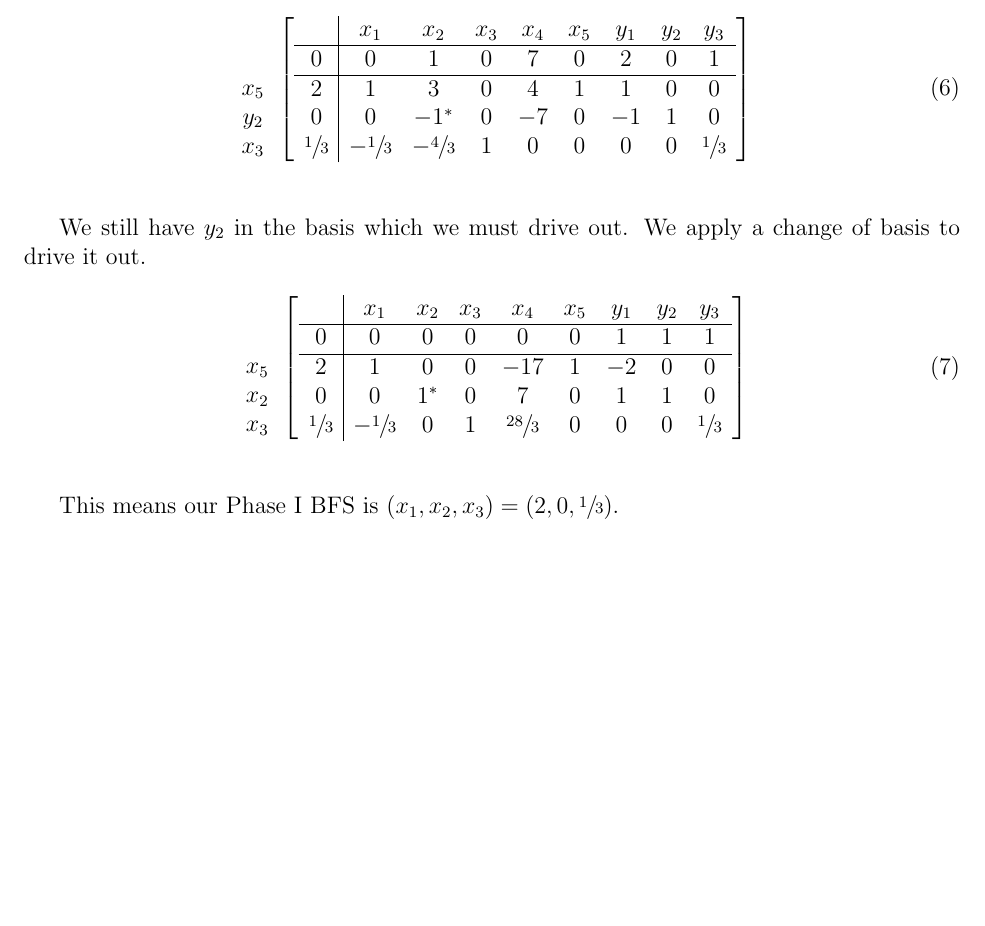
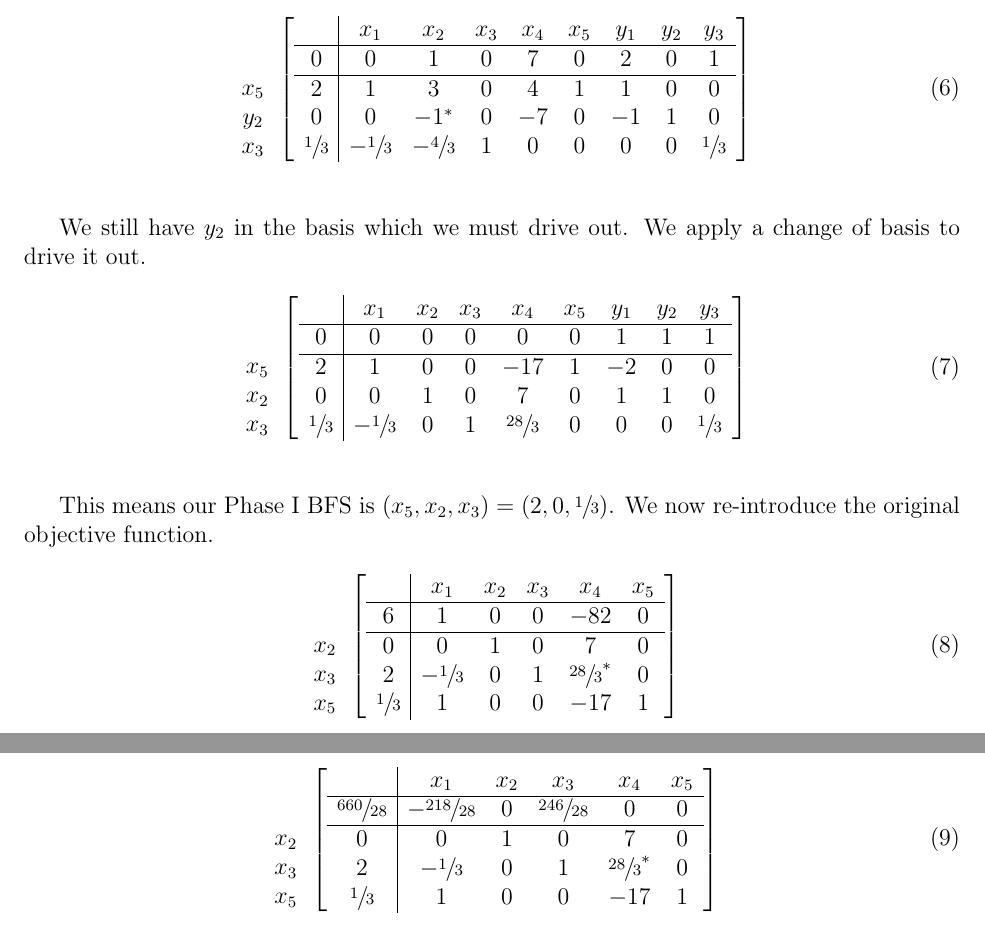
Before and after one commit to howinator/linear-optimization, a LaTeX document (2-hw/written.tex): part of page 3 of 3 before the commit and two parts of pages 3 and 4 of 4 after it, the two joined at a grey line, cut so that both start at the same text, the shorter picture padded with empty space. Compiled offline with pdfLaTeX.

Commit message:
Start problem 4 phase II

```diff
--- a/2-hw/written.tex
+++ b/2-hw/written.tex
@@ -242,14 +242,55 @@ x_3
     & x_1 & x_2 & x_3 & x_4 & x_5 & y_1 & y_2 & y_3 \\ \hline
   0 & 0 & 0 & 0 & 0 & 0 & 1 & 1 & 1 \\ \hline
   2 & 1 & 0 & 0 & -17 & 1 & -2 & 0 & 0  \\
-  0 & 0 & 1^* & 0 & 7 & 0 & 1 & 1 & 0  \\
+  0 & 0 & 1 & 0 & 7 & 0 & 1 & 1 & 0  \\
   \sfrac{1}{3} & -\sfrac{1}{3} & 0 & 1 & \sfrac{28}{3} & 0 & 0 & 0 & \sfrac{1}{3}  \\
 \end{array}
 \end{bmatrix}
 \end{equation}
 $ $ \\
 
-This means our Phase I BFS is $(x_1, x_2, x_3) = (2, 0, \sfrac{1}{3})$.
+This means our Phase I BFS is $(x_5, x_2, x_3) = (2, 0, \sfrac{1}{3})$.
+We now re-introduce the original objective function.
+
+\begin{equation}
+\begin{array}{c}
+\\
+  \\
+x_2 \\
+x_3 \\
+x_5
+\end{array}
+\begin{bmatrix}
+\begin{array}{c|ccccc}
+    & x_1 & x_2 & x_3 & x_4 & x_5 \\ \hline
+  6 & 1 & 0 & 0 & -82 & 0 \\ \hline
+  0 & 0 & 1 & 0 & 7 & 0  \\
+  2 & -\sfrac{1}{3} & 0 & 1 & \sfrac{28}{3}^* & 0  \\
+  \sfrac{1}{3} & 1 & 0 & 0 & -17 & 1  \\
+\end{array}
+\end{bmatrix}
+\end{equation}
+$ $ \\
+
+\begin{equation}
+\begin{array}{c}
+\\
+  \\
+x_2 \\
+x_3 \\
+x_5
+\end{array}
+\begin{bmatrix} % This needs to be finished (top row is done)
+\begin{array}{c|ccccc}
+    & x_1 & x_2 & x_3 & x_4 & x_5 \\ \hline
+  \sfrac{660}{28} & -\sfrac{218}{28} & 0 & \sfrac{246}{28} & 0 & 0 \\ \hline
+  0 & 0 & 1 & 0 & 7 & 0  \\
+  2 & -\sfrac{1}{3} & 0 & 1 & \sfrac{28}{3}^* & 0  \\
+  \sfrac{1}{3} & 1 & 0 & 0 & -17 & 1  \\
+\end{array}
+\end{bmatrix}
+\end{equation}
+
 \end{problem}
 
 
```
